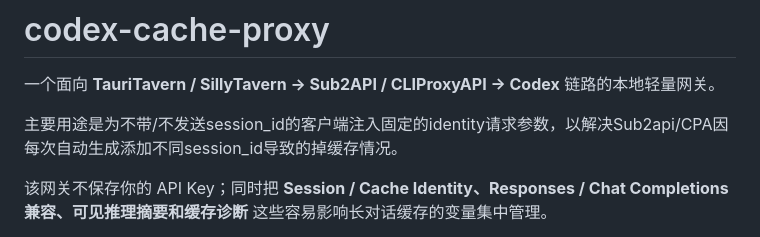
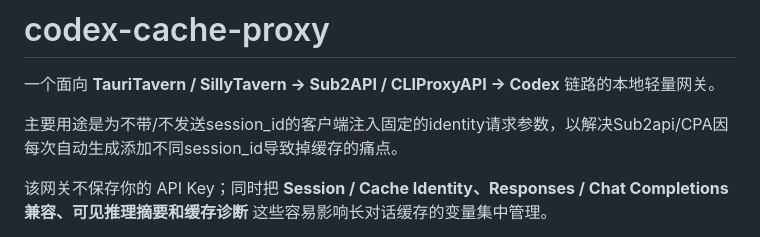
Before and after one commit to Roballz/codex-cache-proxy, a Markdown page: README.md, the part around the change. Drawn GitHub-style.

```diff
--- a/README.md
+++ b/README.md
@@ -2,7 +2,7 @@
 
 一个面向 **TauriTavern / SillyTavern → Sub2API / CLIProxyAPI → Codex** 链路的本地轻量网关。
 
-主要用途是为不带/不发送session_id的客户端注入固定的identity请求参数，以解决Sub2api/CPA因每次自动生成添加不同session_id导致的掉缓存情况。
+主要用途是为不带/不发送session_id的客户端注入固定的identity请求参数，以解决Sub2api/CPA因每次自动生成添加不同session_id导致掉缓存的痛点。
 
 该网关不保存你的 API Key；同时把 **Session / Cache Identity、Responses / Chat Completions 兼容、可见推理摘要和缓存诊断** 这些容易影响长对话缓存的变量集中管理。
 
```
